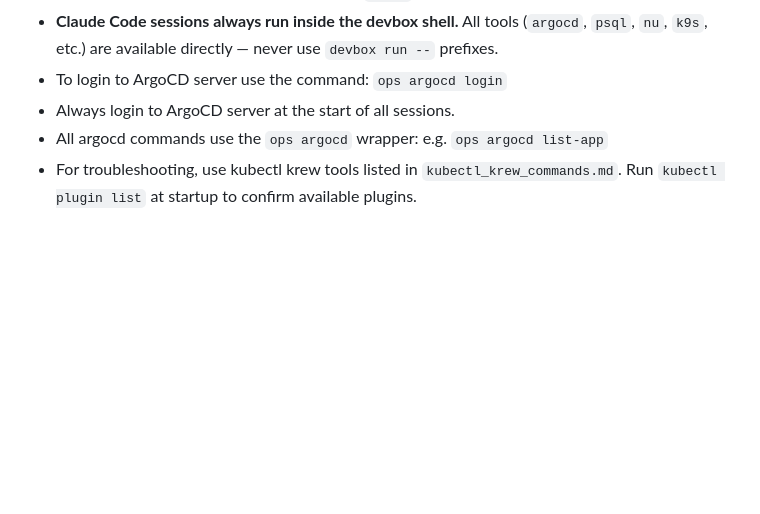
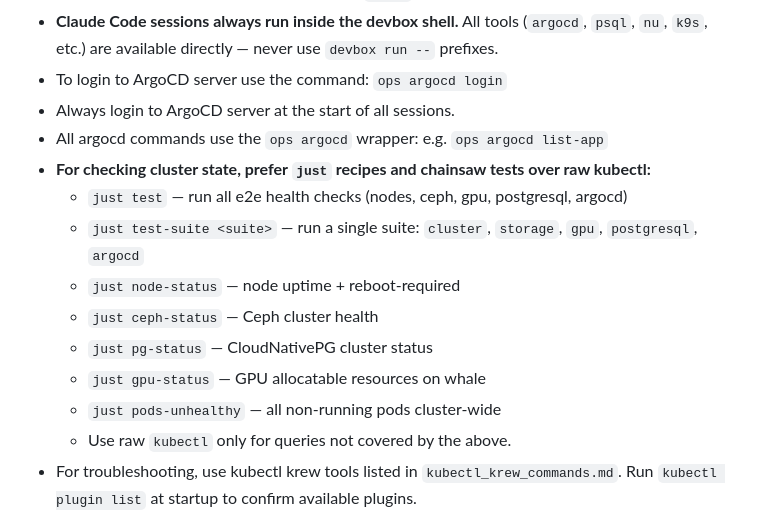
Before and after one commit to jconlon/ops-microk8s, a Markdown page: CLAUDE.md, the part around the change. Rendered like a GitHub page; blank space fills up the shorter version.

Commit message:
Prefer just/chainsaw over kubectl for cluster health checks in CLAUDE.md
Co-Authored-By: Claude Sonnet 4.6 <noreply@anthropic.com>

```diff
--- a/CLAUDE.md
+++ b/CLAUDE.md
@@ -248,6 +248,15 @@ _Project-specific instructions and facts—use only within this repository:_
 - To login to ArgoCD server use the command: `ops argocd login`
 - Always login to ArgoCD server at the start of all sessions.
 - All argocd commands use the `ops argocd` wrapper: e.g. `ops argocd list-app`
+- **For checking cluster state, prefer `just` recipes and chainsaw tests over raw kubectl:**
+  - `just test` — run all e2e health checks (nodes, ceph, gpu, postgresql, argocd)
+  - `just test-suite <suite>` — run a single suite: `cluster`, `storage`, `gpu`, `postgresql`, `argocd`
+  - `just node-status` — node uptime + reboot-required
+  - `just ceph-status` — Ceph cluster health
+  - `just pg-status` — CloudNativePG cluster status
+  - `just gpu-status` — GPU allocatable resources on whale
+  - `just pods-unhealthy` — all non-running pods cluster-wide
+  - Use raw `kubectl` only for queries not covered by the above.
 - For troubleshooting, use kubectl krew tools listed in `kubectl_krew_commands.md`. Run `kubectl plugin list` at startup to confirm available plugins.
 - When connecting to verticon.com servers use https not http.
 - To get ArgoCD password:
```
